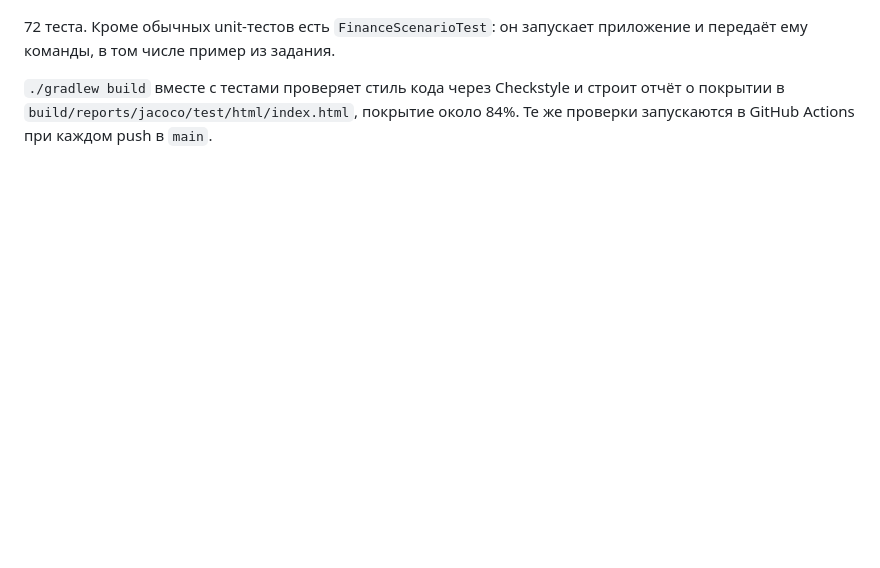
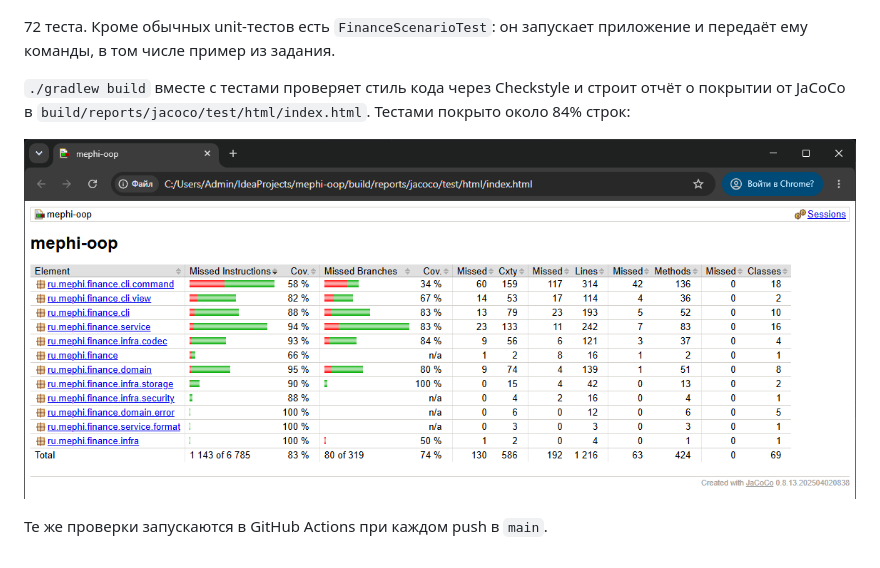
Before and after one commit to DverkaSK/mephi-oop, a Markdown page: README.md, the part around the change. Rendered like a GitHub page; pictures changed too: docs/screenshots/16-coverage.png (added); blank space fills up the shorter version.

Commit message:
Скриншот отчёта JaCoCo в README

```diff
--- a/README.md
+++ b/README.md
@@ -149,4 +149,8 @@ build\install\mephi-oop\bin\mephi-oop.bat      # Windows
 
 72 теста. Кроме обычных unit-тестов есть `FinanceScenarioTest`: он запускает приложение и передаёт ему команды, в том числе пример из задания.
 
-`./gradlew build` вместе с тестами проверяет стиль кода через Checkstyle и строит отчёт о покрытии в `build/reports/jacoco/test/html/index.html`, покрытие около 84%. Те же проверки запускаются в GitHub Actions при каждом push в `main`.
+`./gradlew build` вместе с тестами проверяет стиль кода через Checkstyle и строит отчёт о покрытии от JaCoCo в `build/reports/jacoco/test/html/index.html`. Тестами покрыто около 84% строк:
+
+![Покрытие кода](docs/screenshots/16-coverage.png)
+
+Те же проверки запускаются в GitHub Actions при каждом push в `main`.
```
